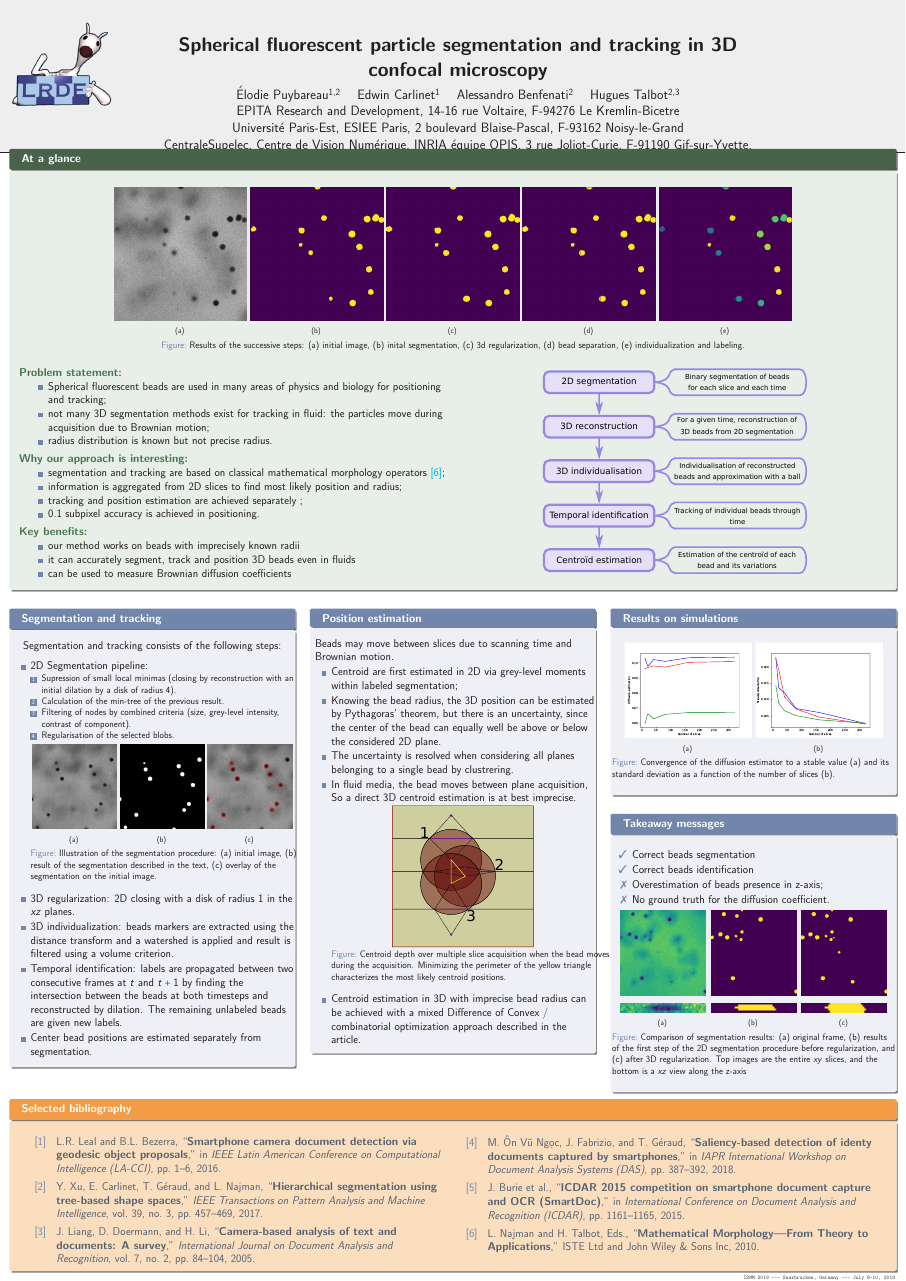
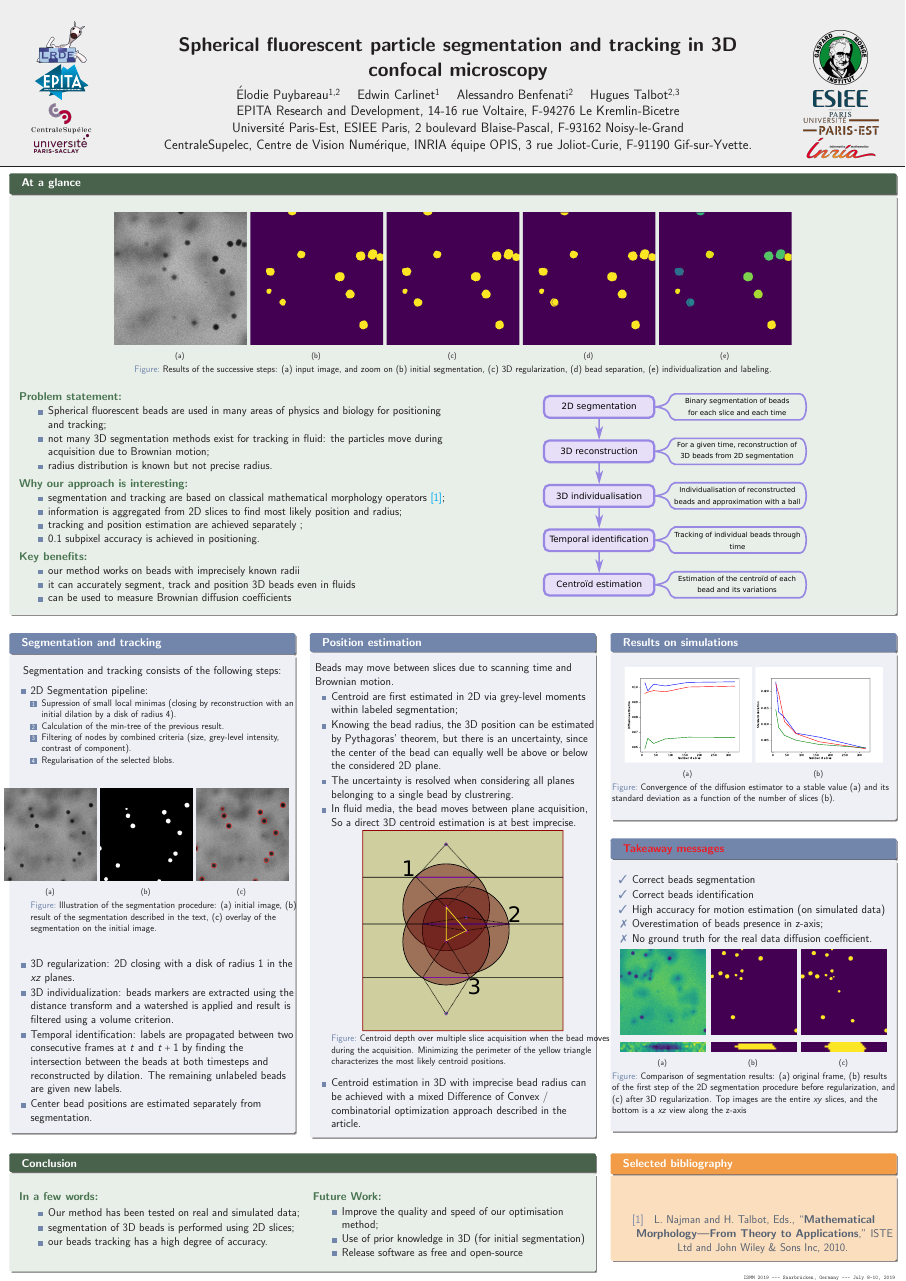
Before and after one commit to hugues-talbot/Spherical-fluorescent-particle-segmentation-and-tracking-in-3D-confocal-microscopy, a LaTeX poster (poster.tex): the whole page. Compiled offline with pdfLaTeX.

Commit message:
Bientot OK

```diff
--- a/poster.tex
+++ b/poster.tex
@@ -118,7 +124,7 @@ Gif-sur-Yvette.\\
 
 \begin{frame}[fragile]
 
-\vskip-1em
+%\vskip-1em
    \begin{exampleblock}{\bf At a glance}
     \centering
 
@@ -126,12 +132,12 @@ Gif-sur-Yvette.\\
     \begin{figure}
 \centering
 \subfigure[]{\includegraphics[width =  0.15\linewidth]{images/exp1_t01z5.png}}
-\subfigure[]{\includegraphics[width =  0.15\linewidth]{images/orig_1.png}}
-\subfigure[]{\includegraphics[width =  0.15\linewidth]{images/orig_fermee_1.png}}
+\subfigure[]{\includegraphics[width =  0.15\linewidth, clip, trim = 5cm 5cm 0cm 0cm]{images/orig_1.png}}
+\subfigure[]{\includegraphics[width =  0.15\linewidth, clip, trim = 5cm 5cm 0cm 0cm]{images/orig_fermee_1.png}}
 %\vspace{0.3em}
-\subfigure[]{\includegraphics[width =  0.15\linewidth]{images/orig_separ_1.png}}
-\subfigure[]{\includegraphics[width =  0.15\linewidth]{images/toto.png}}
-\caption{Results of the successive steps: (a) initial image, (b) inital segmentation, (c) 3d regularization, (d) bead separation, (e) individualization and labeling.}
+\subfigure[]{\includegraphics[width =  0.15\linewidth, clip, trim = 5cm 5cm 0cm 0cm]{images/orig_separ_1.png}}
+\subfigure[]{\includegraphics[width =  0.15\linewidth, clip, trim = 5cm 5cm 0cm 0cm]{images/toto.png}}
+\caption{Results of the successive steps: (a) input image, and zoom on (b) initial segmentation, (c) 3D regularization, (d) bead separation, (e) individualization and labeling.}
 \label{fig:temporal}
 \end{figure}
     \begin{multicols}{2}
@@ -192,14 +198,17 @@ Gif-sur-Yvette.\\
 \item Filtering of nodes by combined criteria (size, grey-level intensity, contrast of component).
 \item Regularisation of the selected blobs.
 \end{enumerate}
+\vspace{2em}
 \begin{figure}
 \centering
-\subfigure[]{\includegraphics[width =  0.32\linewidth]{images/exp1_t41z4.png}}
-\subfigure[]{\includegraphics[width =  0.32\linewidth]{images/exp1_t41z4_bin.png}}
-\subfigure[]{\includegraphics[width =  0.32\linewidth]{images/surimp_exp1_t41z4.png}}
+\hspace{-3.3em}
+\subfigure[]{\includegraphics[width =  0.35\linewidth]{images/exp1_t41z4.png}}
+\subfigure[]{\includegraphics[width =  0.35\linewidth]{images/exp1_t41z4_bin.png}}
+\subfigure[]{\includegraphics[width =  0.35\linewidth]{images/surimp_exp1_t41z4.png}}
 \caption{Illustration of the segmentation procedure: (a) initial image, (b) result of the segmentation described in the text,  (c) overlay of the segmentation on the initial image.}
 \label{fig:seg1}
 \end{figure}
+\vspace{1.2em}
         \item 3D regularization: 2D closing with a disk of radius 1 in the $xz$ planes.
         \item 3D individualization: beads markers are extracted using the distance transform and a watershed is applied and result is filtered using a volume criterion.
         \item Temporal identification: labels are propagated between
@@ -304,7 +313,7 @@ Gif-sur-Yvette.\\
           acquisition, So a direct 3D centroid estimation is at best imprecise.
           \begin{figure}
             \centering
-            \includegraphics[width=0.5\textwidth]{images/multidepth.pdf}
+            \includegraphics[width=0.71\textwidth]{images/multidepth.pdf}
             \caption{Centroid depth over multiple slice acquisition
               when the bead moves during the acquisition. Minimizing the
               perimeter of the yellow triangle characterizes the most
@@ -347,7 +356,7 @@ Gif-sur-Yvette.\\
       %
       \hfill
       %
-            \begin{block}{\bf \color{white} Takeaway messages}
+            \begin{block}{\bf \color{red} Takeaway messages}
           \null\centering\relax
         %\newcommand{\greencheck{{\color{green}\checkmark}}}
 
@@ -417,12 +427,45 @@ Gif-sur-Yvette.\\
 % ######################################################################
 % ######################################################################
 
-  \vskip .2em
+%  \vskip .2em
+    %
+    %\hfill
+    %
+    % RIGHT
+    %
+    \vskip 1em
+  \begin{columns}[t,totalwidth=\textwidth]
+  \begin{column}{0.66\linewidth}
+  \begin{exampleblock}{Conclusion}
+\begin{multicols}{2}
+ \begin{description}
+    \item[{\bf ~~In a few words:}] ~ %
+      \begin{itemize}
+      \item Our method has been tested on real and simulated data;
+      \item segmentation of 3D beads is performed using 2D slices;
+      \item our beads tracking has a high degree of accuracy.
+      \end{itemize} \bigskip %
+      %
 
+    \item[{\bf ~~Future Work:} ] ~ %
+      \begin{itemize}
+      \item Improve the quality and speed of our optimisation
+method;
+      \item Use of prior knowledge in 3D (for initial
+segmentation)
+      \item Release software as free and open-source
+      \end{itemize}
+    \end{description}
+    \end{multicols}
 
+\end{exampleblock}
+  \end{column}
+
+  \hfill
+  \begin{column}{0.32\linewidth}
   \begin{alertblock}{\bf Selected bibliography}
 
-    \vskip -1em
+   % \vskip -1em
 
     \begin{thebibliography}{10}
       \newcommand{\tinysep}{\vspace*{-.1em}}
@@ -432,42 +475,9 @@ Gif-sur-Yvette.\\
       \centering
 
       \hspace*{.1em}
-  \begin{columns}[t,totalwidth=.95\linewidth]
-    \begin{column}{0.45\linewidth}
 
-      \tinysep
+    %\begin{column}{0.45\linewidth}
 
-    \bibitem{leal} {\color{MyGray}{L.R.~Leal and B.L.~Bezerra,
-        ``\textbf{Smartphone camera document detection via geodesic object proposals},'' in
-        \textit{IEEE Latin American Conference on Computational Intelligence (LA-CCI)}, pp. 1--6, 2016.}}
-      \tinysep
-
-    \bibitem{xu} {\color{MyGray}{Y.~Xu, E.~Carlinet, T.~G\'eraud,
-        and L.~Najman, ``\textbf{Hierarchical segmentation using
-          tree-based shape spaces},'' \textit{IEEE Transactions on
-          Pattern Analysis and Machine Intelligence}, vol. 39, no. 3,
-        pp. 457--469, 2017.}}
-      \tinysep
-
-    \bibitem{liang} {\color{MyGray}{J. Liang, D. Doermann, and H. Li,
-        ``\textbf{Camera-based analysis of text and documents: A
-          survey},'' \textit{International Journal on Document Analysis and
-          Recognition}, vol. 7, no. 2, pp. 84--104, 2005.}}  \tinysep
-      \tinysep
-
-    \end{column}
-
-    \hspace*{2em}
-    \begin{column}{0.45\linewidth}
-
-    \bibitem{movn} {\color{MyGray}{M. \^On V\~{u} Ng\d{o}c, J. Fabrizio, and T. G\'eraud,
-        ``\textbf{Saliency-based detection of identy documents captured by smartphones},'' in
-        \textit{IAPR International Workshop on Document Analysis Systems (DAS)}, pp. 387--392, 2018.}}
-      \tinysep
-
-    \bibitem{burie} {\color{MyGray}{J. Burie et al.,
-        ``\textbf{ICDAR 2015 competition on smartphone document capture and OCR (SmartDoc)},'' in
-        \textit{International Conference on Document Analysis and Recognition (ICDAR)}, pp. 1161--1165, 2015.}}
       \tinysep
 
     \bibitem{morpho} {\color{MyGray}{L. Najman and H. Talbot, Eds.,
```
Also changed, not shown: Inria_Logo_Transparent.png (added), Logo_ESIEE_Transparent.png (added), Logo_LIGM_Transparent.png (added), Logo_UPE_transparent.png (added), UPS_Logo_Transparent.png (added), images/std_vs_smpl_2.pdf (added), logo-CentraleSupelec.png (added), poster.tex (24 more changed lines).
